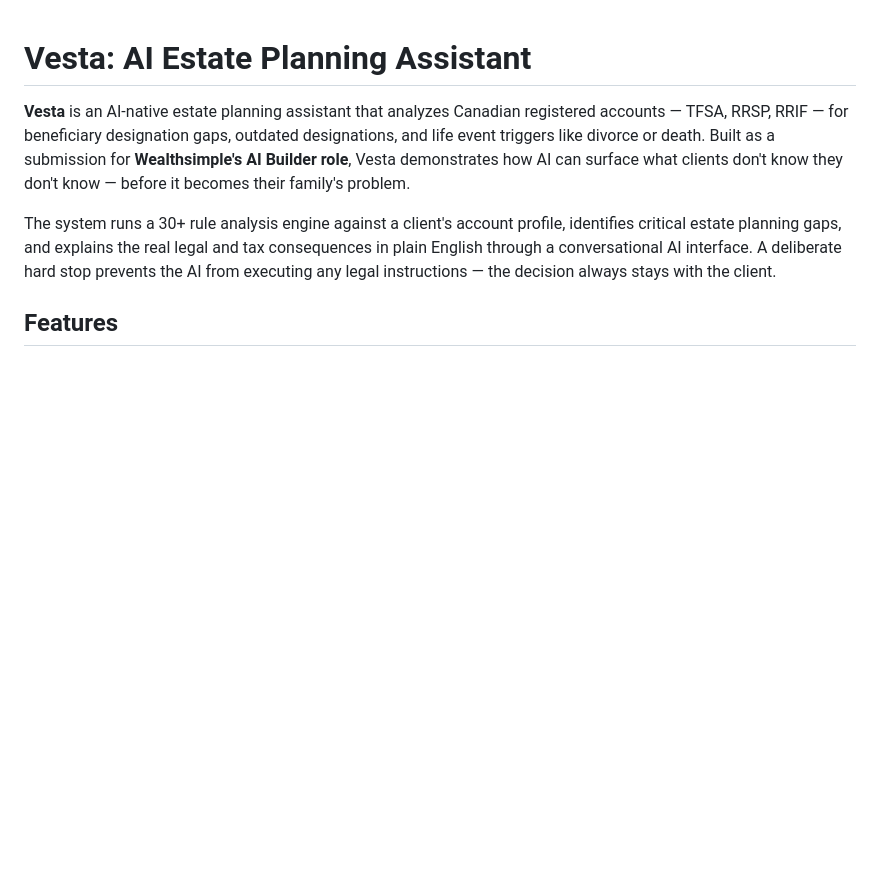
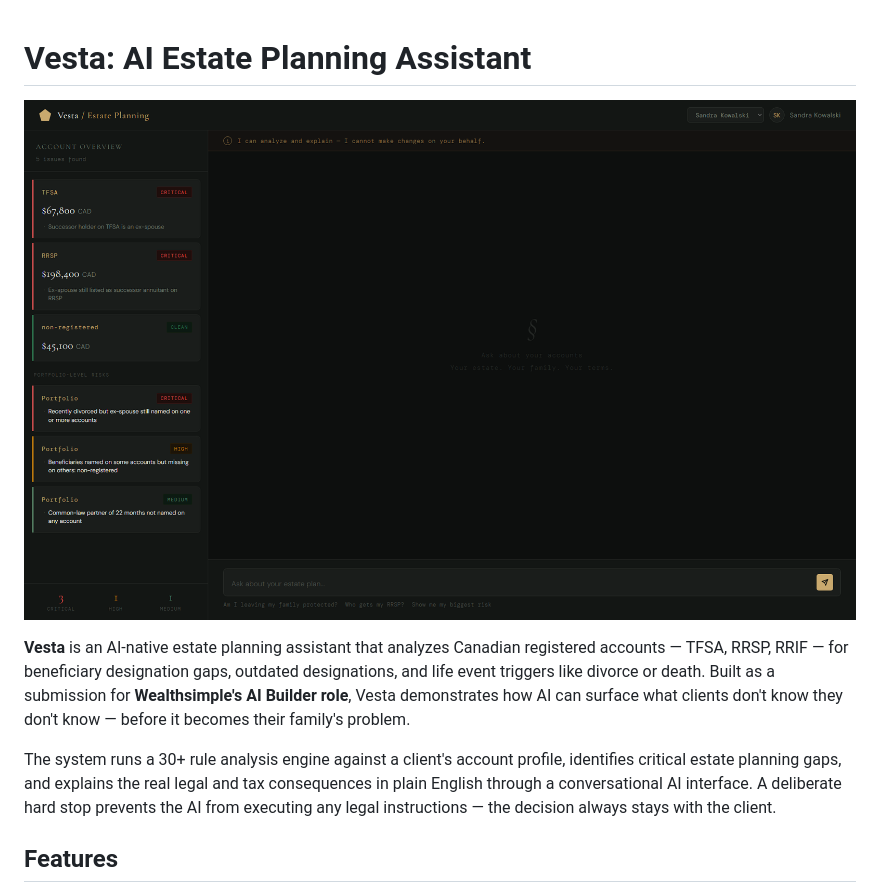
Before and after one commit to jibnorge/Estate-Planning-Assistant, a Markdown page: README.md, the part around the change. Rendered like a GitHub page; blank space fills up the shorter version.

Commit message:
Update README with cover image and project details
Added a cover image to the README and enhanced the project description.

```diff
--- a/README.md
+++ b/README.md
@@ -1,4 +1,6 @@
 # Vesta: AI Estate Planning Assistant
+
+![Cover Image](images/cover-image.png)
 
 **Vesta** is an AI-native estate planning assistant that analyzes Canadian registered accounts — TFSA, RRSP, RRIF — for beneficiary designation gaps, outdated designations, and life event triggers like divorce or death. Built as a submission for **Wealthsimple's AI Builder role**, Vesta demonstrates how AI can surface what clients don't know they don't know — before it becomes their family's problem.
 
```
